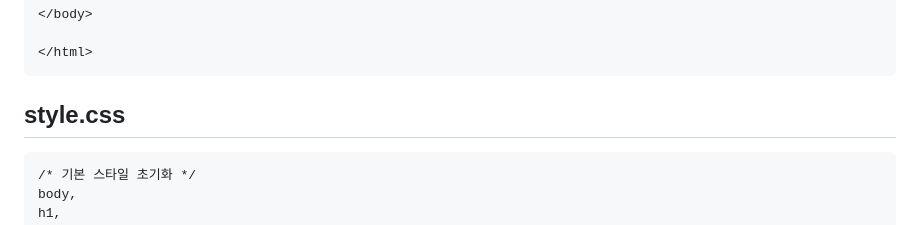
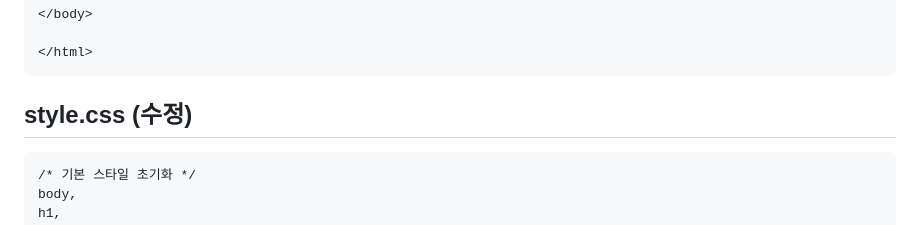
Before and after one commit to impactice/Web_Presentation, a Markdown page: README.md, the part around the change. Rendered like a GitHub page.

````diff
--- a/README.md
+++ b/README.md
@@ -304,7 +304,7 @@ print(secret_key)
 </html>
 ```
 
-## style.css
+## style.css (수정)
 ```
 /* 기본 스타일 초기화 */
 body,
````
